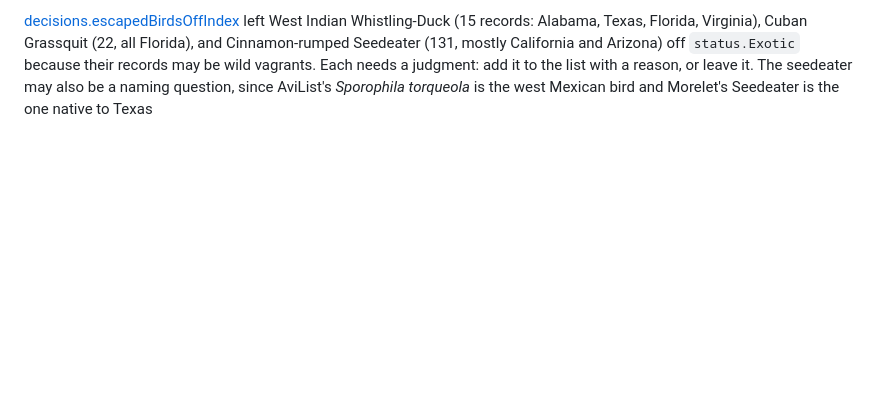
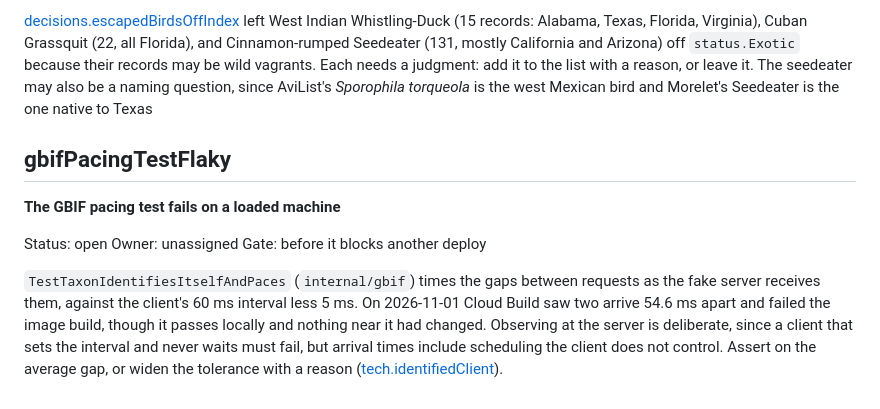
Before and after one commit to Sajmani/birdview, a Markdown page: river/todo.md, the part around the change. Rendered like a GitHub page; blank space fills up the shorter version.

Commit message:
Record the GBIF pacing test's flake, which failed a Cloud Build

```diff
--- a/river/todo.md
+++ b/river/todo.md
@@ -1045,3 +1045,18 @@ and Cinnamon-rumped Seedeater (131, mostly California and Arizona) off `status.E
 records may be wild vagrants. Each needs a judgment: add it to the list with a reason, or leave it.
 The seedeater may also be a naming question, since AviList's *Sporophila torqueola* is the west
 Mexican bird and Morelet's Seedeater is the one native to Texas
+
+## gbifPacingTestFlaky
+
+**The GBIF pacing test fails on a loaded machine**
+
+Status: open
+Owner: unassigned
+Gate: before it blocks another deploy
+
+`TestTaxonIdentifiesItselfAndPaces` (`internal/gbif`) times the gaps between requests as the fake
+server receives them, against the client's 60 ms interval less 5 ms. On 2026-11-01 Cloud Build saw
+two arrive 54.6 ms apart and failed the image build, though it passes locally and nothing near it
+had changed. Observing at the server is deliberate, since a client that sets the interval and never
+waits must fail, but arrival times include scheduling the client does not control. Assert on the
+average gap, or widen the tolerance with a reason ([tech.identifiedClient](requirements/local/tech/delivery.md#identifiedclient)).
```
